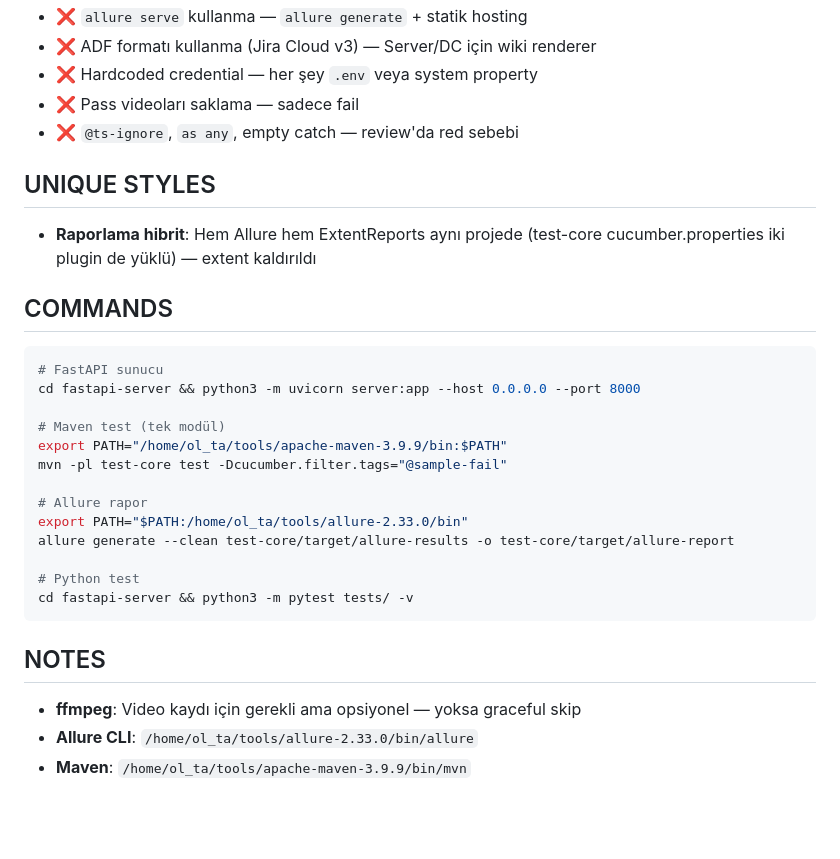
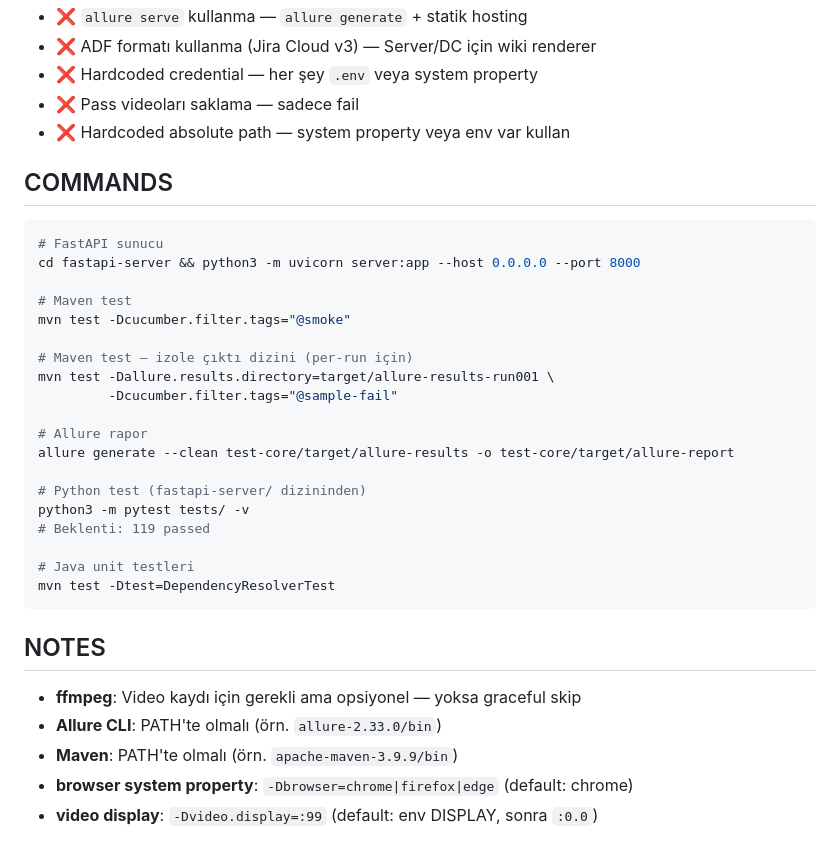
Before and after one commit to Oltan/java-test-reports, a Markdown page: AGENTS.md, the part around one of its changes. Rendered like a GitHub page; blank space fills up the shorter version.

````diff
--- a/AGENTS.md
+++ b/AGENTS.md
@@ -50,11 +62,7 @@ java_reports/
 - ❌ ADF formatı kullanma (Jira Cloud v3) — Server/DC için wiki renderer
 - ❌ Hardcoded credential — her şey `.env` veya system property
 - ❌ Pass videoları saklama — sadece fail
-- ❌ `@ts-ignore`, `as any`, empty catch — review'da red sebebi
-
-## UNIQUE STYLES
-
-- **Raporlama hibrit**: Hem Allure hem ExtentReports aynı projede (test-core cucumber.properties iki plugin de yüklü) — extent kaldırıldı
+- ❌ Hardcoded absolute path — system property veya env var kullan
 
 ## COMMANDS
 
@@ -62,20 +70,28 @@ java_reports/
 # FastAPI sunucu
 cd fastapi-server && python3 -m uvicorn server:app --host 0.0.0.0 --port 8000
 
-# Maven test (tek modül)
-export PATH="/home/ol_ta/tools/apache-maven-3.9.9/bin:$PATH"
-mvn -pl test-core test -Dcucumber.filter.tags="@sample-fail"
+# Maven test
+mvn test -Dcucumber.filter.tags="@smoke"
+
+# Maven test — izole çıktı dizini (per-run için)
+mvn test -Dallure.results.directory=target/allure-results-run001 \
+         -Dcucumber.filter.tags="@sample-fail"
 
 # Allure rapor
-export PATH="$PATH:/home/ol_ta/tools/allure-2.33.0/bin"
 allure generate --clean test-core/target/allure-results -o test-core/target/allure-report
 
-# Python test
-cd fastapi-server && python3 -m pytest tests/ -v
+# Python test (fastapi-server/ dizininden)
+python3 -m pytest tests/ -v
+# Beklenti: 119 passed
+
+# Java unit testleri
+mvn test -Dtest=DependencyResolverTest
 ```
 
 ## NOTES
 
 - **ffmpeg**: Video kaydı için gerekli ama opsiyonel — yoksa graceful skip
-- **Allure CLI**: `/home/ol_ta/tools/allure-2.33.0/bin/allure`
-- **Maven**: `/home/ol_ta/tools/apache-maven-3.9.9/bin/mvn`
+- **Allure CLI**: PATH'te olmalı (örn. `allure-2.33.0/bin`)
+- **Maven**: PATH'te olmalı (örn. `apache-maven-3.9.9/bin`)
+- **browser system property**: `-Dbrowser=chrome|firefox|edge` (default: chrome)
+- **video display**: `-Dvideo.display=:99` (default: env DISPLAY, sonra `:0.0`)
````
Also changed, not shown: other parts of AGENTS.md (+32 -20 lines), CLAUDE.md (added, +156 -0 lines).
